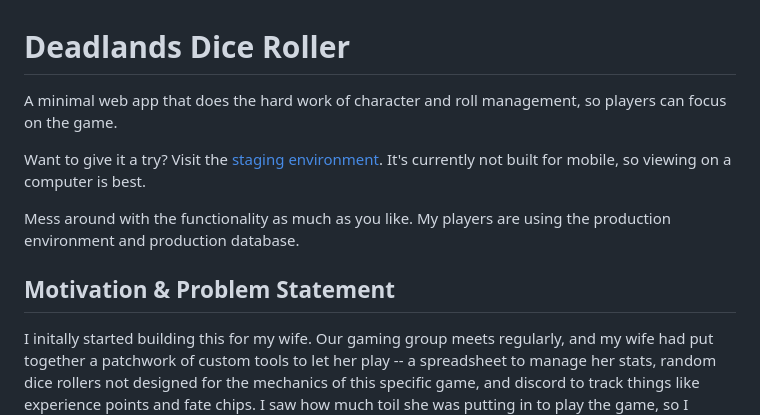
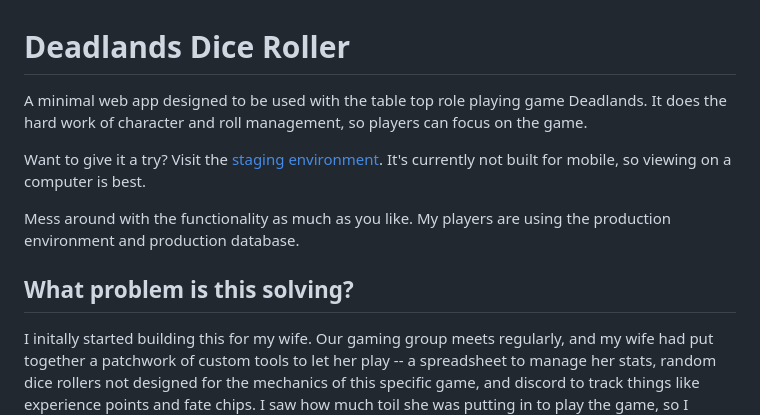
Before and after one commit to garretdepass/deadlands-dice-roller, a Markdown page: README.md, the part around the change. Rendered like a GitHub page.

Commit message:
small update to README file

```diff
--- a/README.md
+++ b/README.md
@@ -1,12 +1,12 @@
 # Deadlands Dice Roller
 
-   A minimal web app that does the hard work of character and roll management, so players can focus on the game.
+   A minimal web app designed to be used with the table top role playing game Deadlands. It does the hard work of character and roll management, so players can focus on the game.
 
    Want to give it a try? Visit the [staging environment](https://devserver-main--dice-roller-deadlands.netlify.app/). It's currently not built for mobile, so viewing on a computer is best.
 
    Mess around with the functionality as much as you like. My players are using the production environment and production database.
 
-## Motivation & Problem Statement
+## What problem is this solving?
 
    I initally started building this for my wife. Our gaming group meets regularly, and my wife had put together a patchwork of custom tools to let her play -- a spreadsheet to manage her stats, random dice rollers not designed for the mechanics of this specific game, and discord to track things like experience points and fate chips. I saw how much toil she was putting in to play the game, so I decided to figure out something to make her life easier.
 
```
